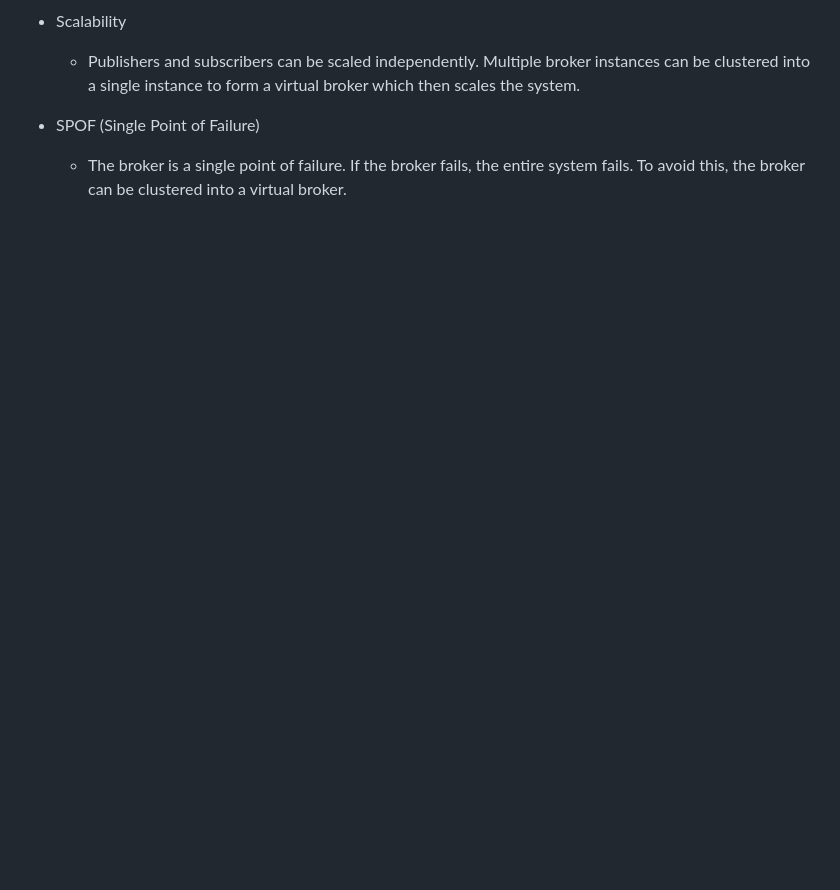
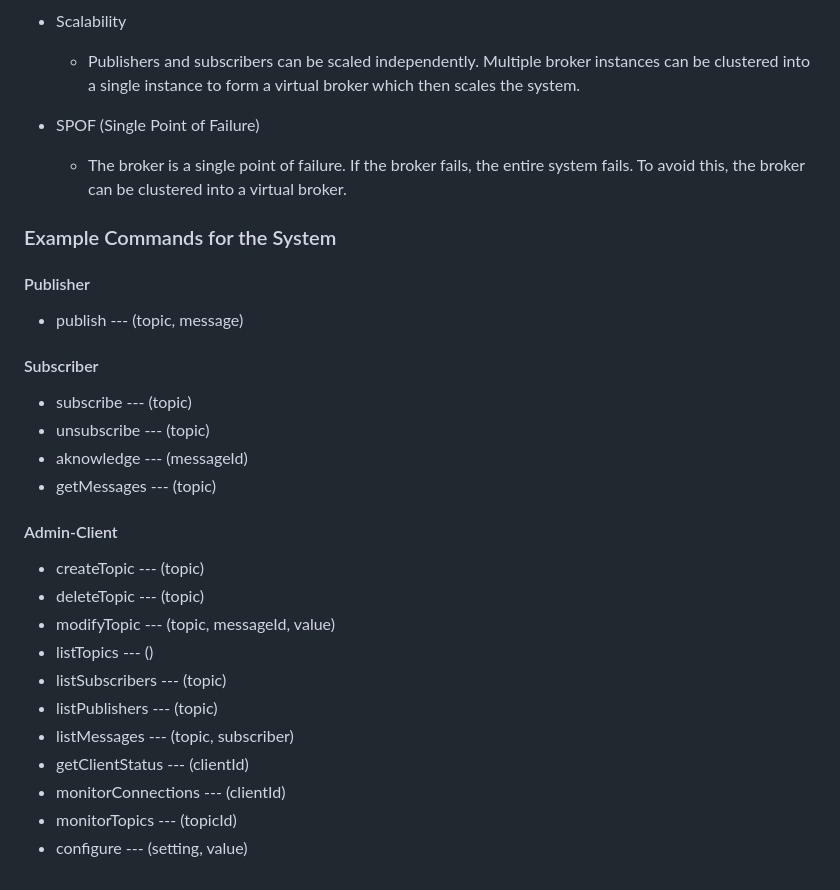
Before and after one commit to KmerPro237/Asynchronous-Messaging-System, a Markdown page: notes.md, the part around the change. Rendered like a GitHub page; blank space fills up the shorter version.

Commit message:
Broker CLI components

```diff
--- a/notes.md
+++ b/notes.md
@@ -67,3 +67,27 @@
 
 - SPOF (Single Point of Failure)
   - The broker is a single point of failure. If the broker fails, the entire system fails. To avoid this, the broker can be clustered into a virtual broker.
+
+### Example Commands for the System
+
+#### Publisher
+- publish --- (topic, message)
+
+#### Subscriber
+- subscribe --- (topic)
+- unsubscribe --- (topic)
+- aknowledge --- (messageId)
+- getMessages --- (topic)
+
+#### Admin-Client
+- createTopic --- (topic)
+- deleteTopic --- (topic)
+- modifyTopic --- (topic, messageId, value)
+- listTopics --- ()
+- listSubscribers --- (topic)
+- listPublishers --- (topic)
+- listMessages --- (topic, subscriber)
+- getClientStatus --- (clientId)
+- monitorConnections --- (clientId)
+- monitorTopics --- (topicId)
+- configure --- (setting, value)
```
